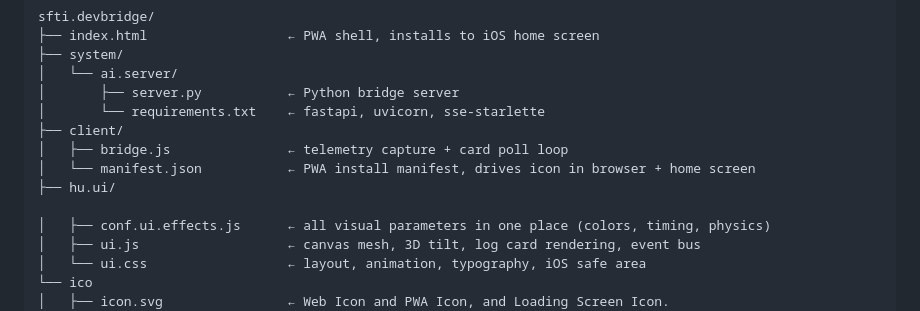
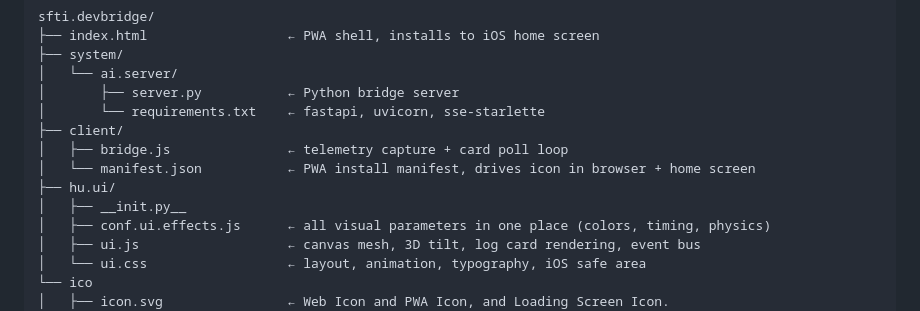
Before and after one commit to statikfintechllc/SFTi.dev-Bridge, a Markdown page: .github/instructions/anithravity.build.md, the part around the change. Rendered like a GitHub page.

Commit message:
Add __init__.py to hu.ui directory

```diff
--- a/.github/instructions/anithravity.build.md
+++ b/.github/instructions/anithravity.build.md
@@ -25,7 +25,7 @@ sfti.devbridge/
 │   ├── bridge.js               ← telemetry capture + card poll loop
 │   └── manifest.json           ← PWA install manifest, drives icon in browser + home screen
 ├── hu.ui/
-
+│   ├── __init.py__
 │   ├── conf.ui.effects.js      ← all visual parameters in one place (colors, timing, physics)
 │   ├── ui.js                   ← canvas mesh, 3D tilt, log card rendering, event bus
 │   └── ui.css                  ← layout, animation, typography, iOS safe area
```
